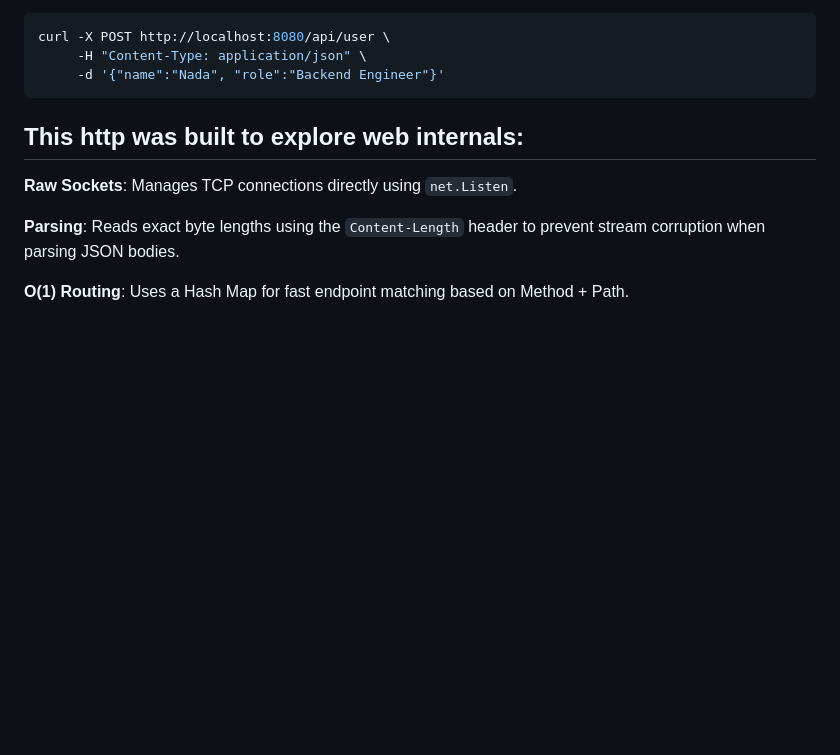
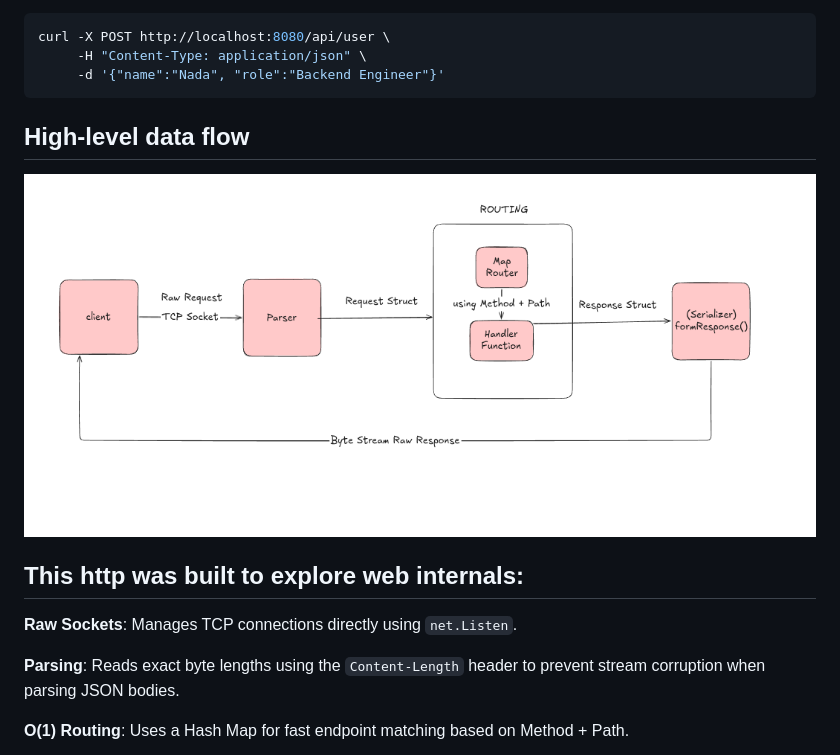
Before and after one commit to nadashaban11/tcp-to-http, a Markdown page: README.md, the part around the change. Rendered like a GitHub page; pictures changed too: data-flow.png (added); blank space fills up the shorter version.

Commit message:
docs: add data flow diagram to README

````diff
--- a/README.md
+++ b/README.md
@@ -33,7 +33,8 @@ curl -X POST http://localhost:8080/api/user \
      -d '{"name":"Nada", "role":"Backend Engineer"}'
 ```
 
-
+## High-level data flow
+![High-level data flow](./data-flow.png)
 
 ## This http was built to explore web internals:
 
````
